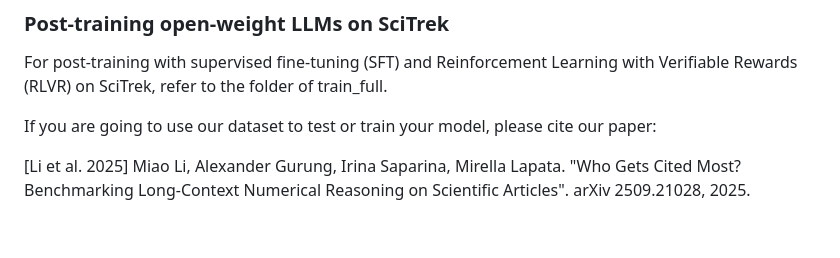
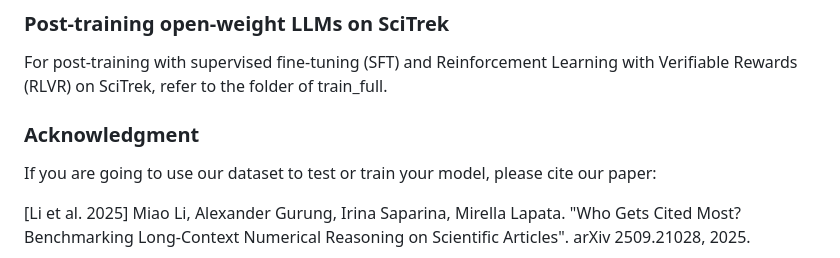
Before and after one commit to oaimli/SciTrek, a Markdown page: README.md, the part around the change. Rendered like a GitHub page; blank space fills up the shorter version.

Commit message:
Add acknowledgment for dataset citation
Added acknowledgment section for dataset citation.

```diff
--- a/README.md
+++ b/README.md
@@ -146,6 +146,7 @@ You can see the evaluation pipeline in SciTrek/eval_test/evaluating_generations.
 
 For post-training with supervised fine-tuning (SFT) and Reinforcement Learning with Verifiable Rewards (RLVR) on SciTrek, refer to the folder of train_full.
 
+### Acknowledgment
 
 If you are going to use our dataset to test or train your model, please cite our paper:
 
```
